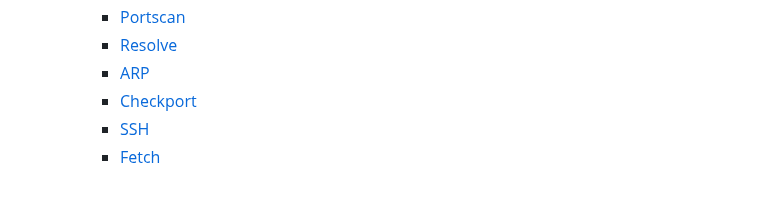
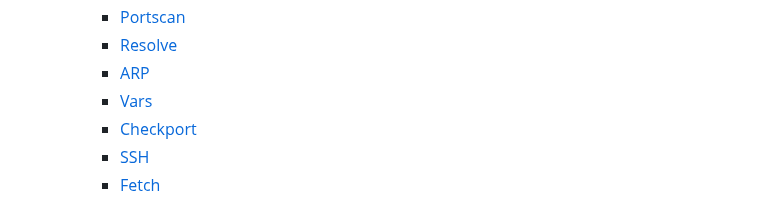
Before and after one commit to noahzeisberg/FyUTILS, a Markdown page: README.md, the part around one of its changes. Drawn GitHub-style.

Commit message:
Updated ToC in documentation.

```diff
--- a/README.md
+++ b/README.md
@@ -28,6 +29,7 @@ A simple python hacking and utility terminal application for windows with an int
     * [Portscan](#portscan)
     * [Resolve](#resolve)
     * [ARP](#arp)
+    * [Vars](#vars)
     * [Checkport](#checkport)
     * [SSH](#ssh)
     * [Fetch](#fetch)
```
Also changed, not shown: other parts of README.md (+2 -0 lines).
